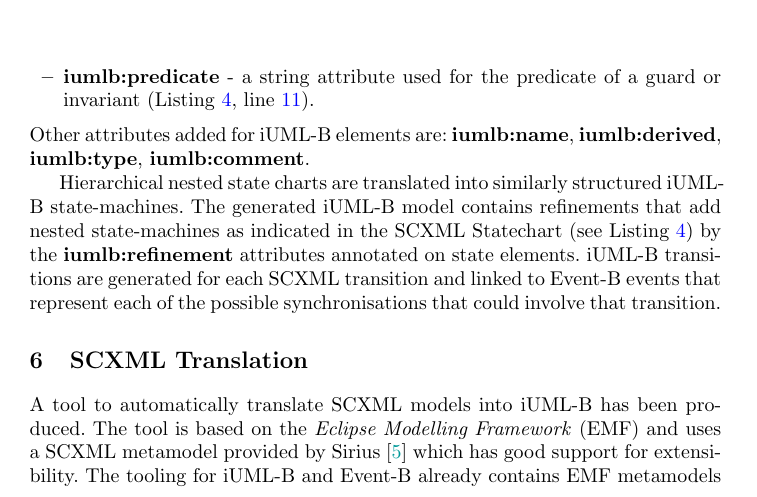
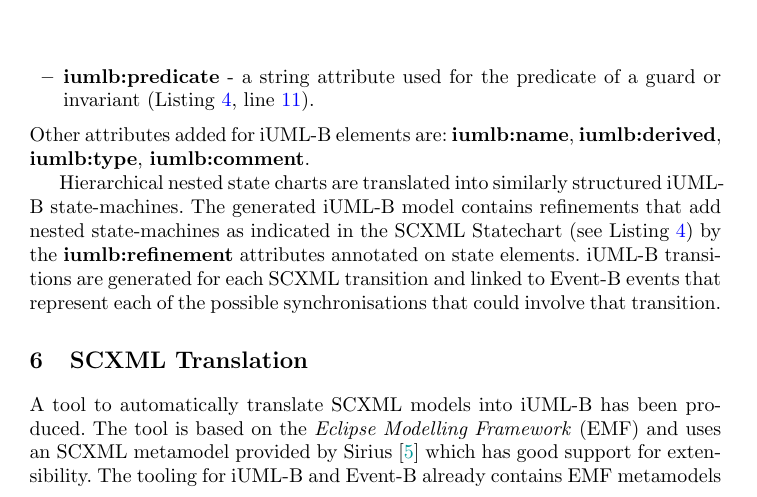
Before and after one commit to kmorris3/rodin_scxml_plugin, a LaTeX thesis (manuscripts/ICTAC2018/SCXMLREF.tex, which reads manuscripts/ICTAC2018/sections/translation.tex): part of page 12 of 19, cut so that both start at the same text. Compiled offline with pdfLaTeX.

Commit message:
mjb a -> an

```diff
--- a/manuscripts/ICTAC2018/sections/translation.tex
+++ b/manuscripts/ICTAC2018/sections/translation.tex
@@ -4,7 +4,7 @@
 \label{sec:translation}
 
 A tool to automatically translate \SCXML models into \iUMLB has been produced.
-The tool is based on the \EMF and uses a \SCXML metamodel provided by Sirius~\cite{siriuswebsite} which has good support for extensibility.
+The tool is based on the \EMF and uses an \SCXML metamodel provided by Sirius~\cite{siriuswebsite} which has good support for extensibility.
 The tooling for \iUMLB and \EventB already contains \EMF metamodels and provides a generic translator framework which has been specialised for the \SCXML to \iUMLB translation.
 
 Each \SCXML transition is translated into a corresponding \iUMLB transition.
```
